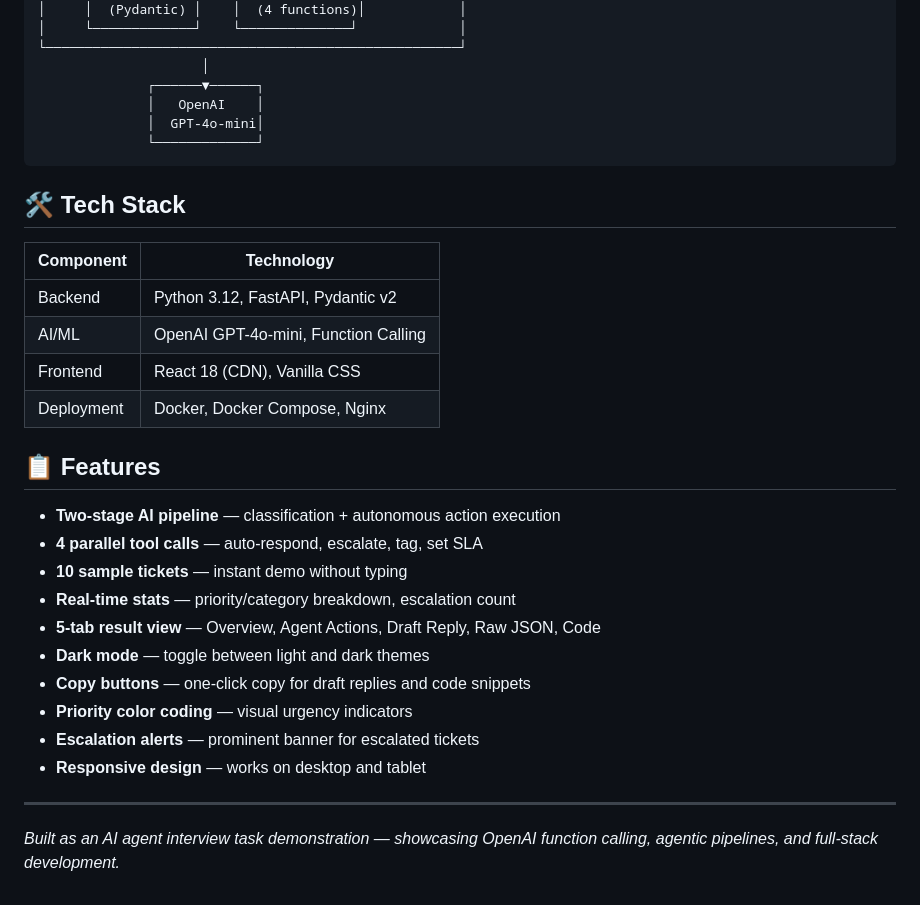
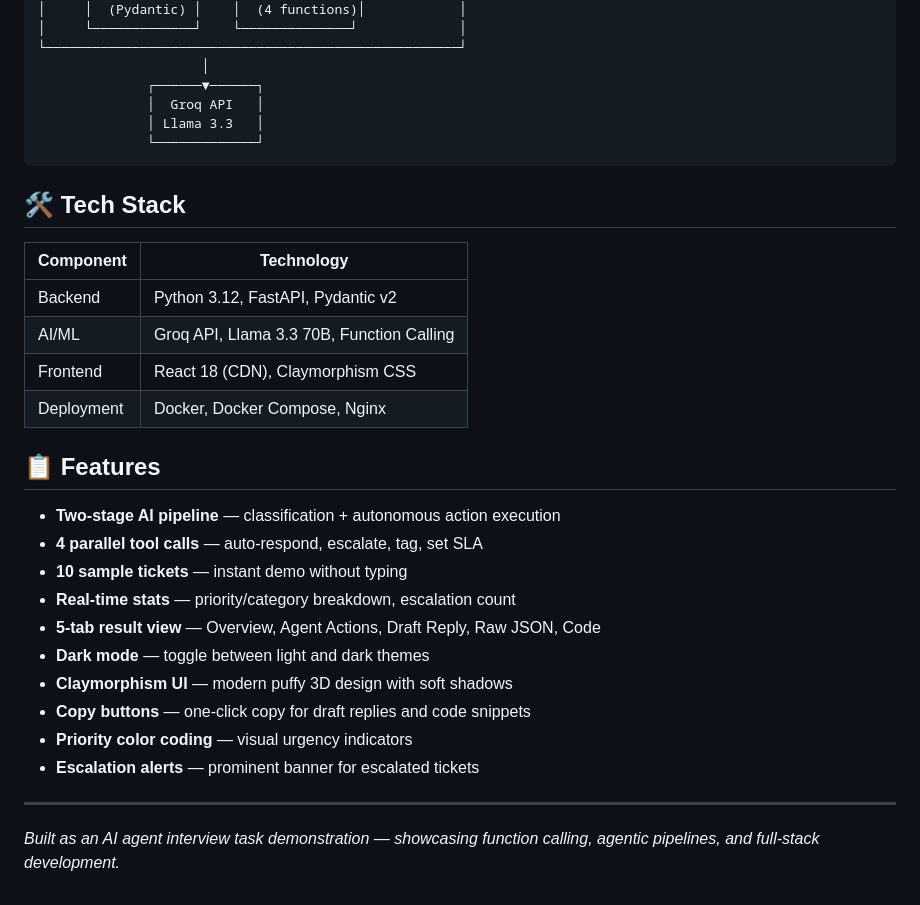
Before and after one commit to janarthvasan-0105/smart-ticket-classifier, a Markdown page: README.md, the part around one of its changes. Rendered like a GitHub page.

````diff
--- a/README.md
+++ b/README.md
@@ -109,8 +109,8 @@ curl -X POST http://localhost:8000/classify?model=gpt-4o-mini \
 └─────────────────────────────────────────────────────┘
                      │
               ┌──────▼──────┐
-              │   OpenAI    │
-              │  GPT-4o-mini│
+              │  Groq API   │
+              │ Llama 3.3   │
               └─────────────┘
 ```
 
@@ -119,8 +119,8 @@ curl -X POST http://localhost:8000/classify?model=gpt-4o-mini \
 | Component | Technology |
 |-----------|-----------|
 | Backend | Python 3.12, FastAPI, Pydantic v2 |
-| AI/ML | OpenAI GPT-4o-mini, Function Calling |
-| Frontend | React 18 (CDN), Vanilla CSS |
+| AI/ML | Groq API, Llama 3.3 70B, Function Calling |
+| Frontend | React 18 (CDN), Claymorphism CSS |
 | Deployment | Docker, Docker Compose, Nginx |
 
 ## 📋 Features
@@ -131,11 +131,11 @@ curl -X POST http://localhost:8000/classify?model=gpt-4o-mini \
 - **Real-time stats** — priority/category breakdown, escalation count
 - **5-tab result view** — Overview, Agent Actions, Draft Reply, Raw JSON, Code
 - **Dark mode** — toggle between light and dark themes
+- **Claymorphism UI** — modern puffy 3D design with soft shadows
 - **Copy buttons** — one-click copy for draft replies and code snippets
 - **Priority color coding** — visual urgency indicators
 - **Escalation alerts** — prominent banner for escalated tickets
-- **Responsive design** — works on desktop and tablet
 
 ---
 
-*Built as an AI agent interview task demonstration — showcasing OpenAI function calling, agentic pipelines, and full-stack development.*
+*Built as an AI agent interview task demonstration — showcasing function calling, agentic pipelines, and full-stack development.*
````
Also changed, not shown: other parts of README.md (+27 -27 lines).
